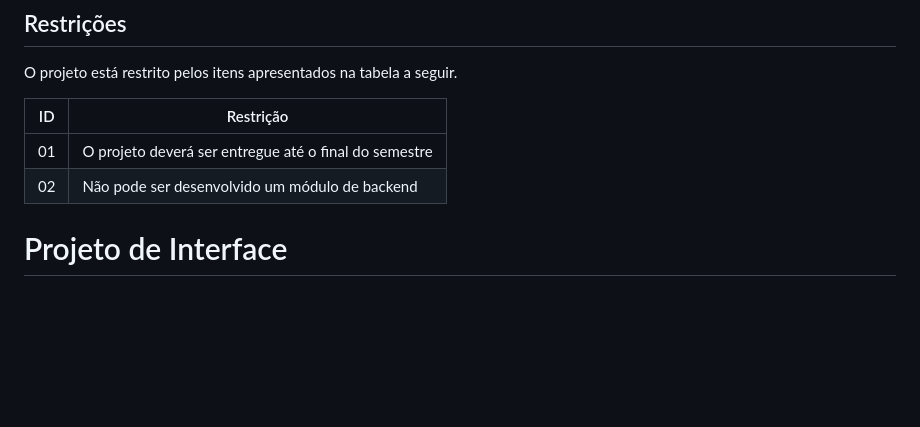
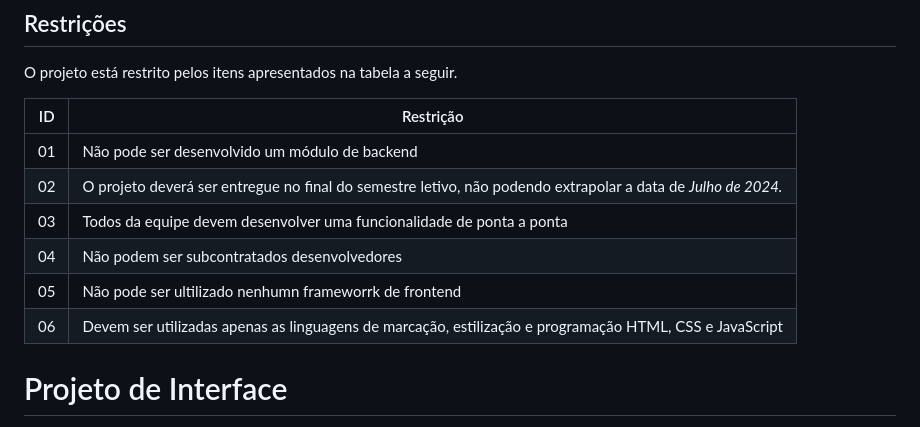
Before and after one commit to ICEI-PUC-Minas-PCO-SI/pco-si-2024-1-tiaw-agendamento-de-consultas, a Markdown page: docs/02 - relatório técnico/Relatorio Tecnico.md, the part around the change. GitHub-like rendering; blank space fills up the shorter version.

Commit message:
Restrições do projeto

```diff
--- a/docs/02 - relatório técnico/Relatorio Tecnico.md
+++ b/docs/02 - relatório técnico/Relatorio Tecnico.md
@@ -212,8 +212,12 @@ O projeto está restrito pelos itens apresentados na tabela a seguir.
 
 |ID| Restrição                                             |
 |--|-------------------------------------------------------|
-|01| O projeto deverá ser entregue até o final do semestre |
-|02| Não pode ser desenvolvido um módulo de backend        |
+|01| Não pode ser desenvolvido um módulo de backend        |
+|02| O projeto deverá ser entregue no final do semestre letivo, não podendo extrapolar a data de *Julho de 2024.*  |
+|03| Todos da equipe devem desenvolver uma funcionalidade de ponta a ponta  |
+|04| Não podem ser subcontratados desenvolvedores  |
+|05| Não pode ser ultilizado nenhumn frameworrk de frontend |
+|06| Devem ser utilizadas apenas as linguagens de marcação, estilização e programação HTML, CSS e JavaScript |
 
 
 <div style="page-break-before: always"></div>
```
